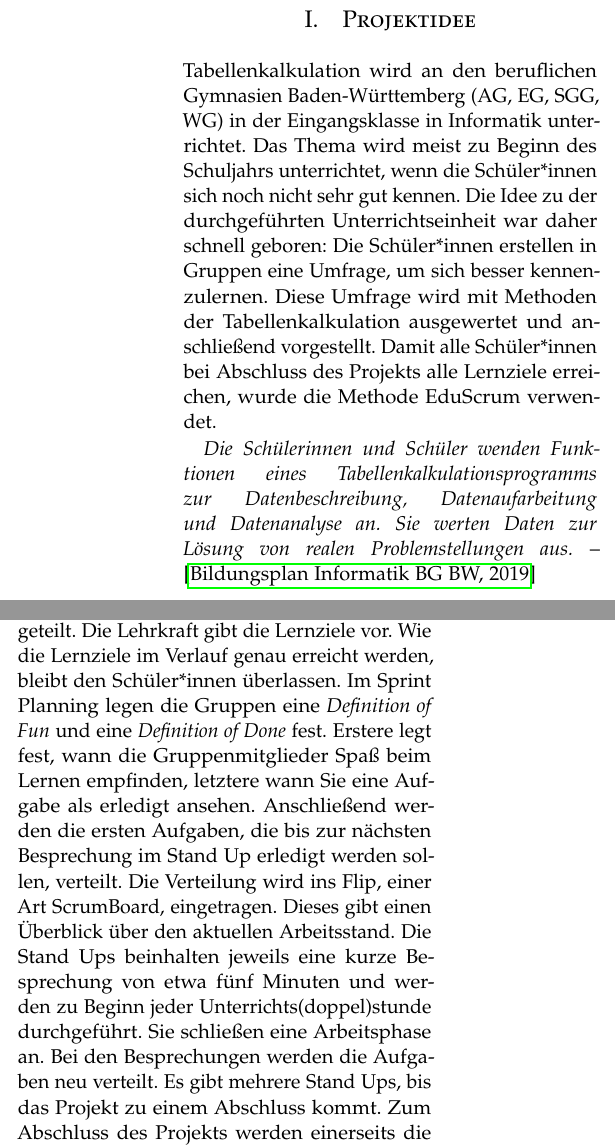
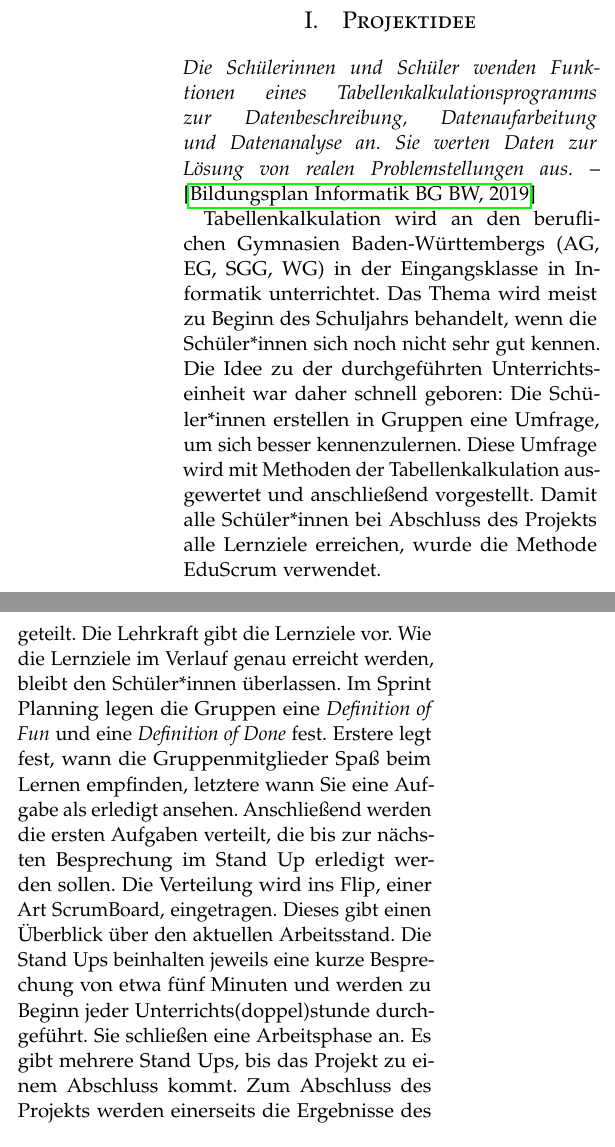
Before and after one commit to feldbusl/GIWettbewerb2021, a LaTeX document (BewerbungWettbewerb.tex): two parts of the columns of page 1 of 3 before the commit and two parts of the columns of page 1 of 2 after it, joined at a grey line, cut so that both start at the same text. Compiled offline with pdfLaTeX.

Commit message:
2 Seiten :)

```diff
--- a/BewerbungWettbewerb.tex
+++ b/BewerbungWettbewerb.tex
@@ -68,13 +68,13 @@
 
 \setlength{\droptitle}{-4\baselineskip} % Move the title up
 
-\pretitle{\begin{center}\Huge\bfseries} % Article title formatting
+\pretitle{\begin{center}\huge\bfseries} % Article title formatting
 \posttitle{\end{center}} % Article title closing formatting
 \title{Tabellenkalkulation mit EduScrum in der Berufsschule -- selbstorganisiert und selbstwirksam?} % Article title
 \author{%
 \textsc{Leonie Feldbusch, Felicitas Ritter} \\[1ex] % Your name
 %\normalsize Max-Weber-Schule Freiburg \\ % Your institution
-\normalsize \href{mailto:leonie@f-feldbusch.de}{leonie@f-feldbusch.de},\href{mailto:schule@felicitasritter.de}{schule@felicitasritter.de} % Your
+\normalsize \href{mailto:leonie@f-feldbusch.de}{leonie@f-feldbusch.de}, \href{mailto:schule@felicitasritter.de}{schule@felicitasritter.de} % Your
 }
 \date{\today} % Leave empty to omit a date
 %\renewcommand{\maketitlehookd}{%
@@ -96,9 +96,9 @@
 
 \section{Projektidee}
 
-Tabellenkalkulation wird an den beruflichen Gymnasien Baden-Württemberg (AG, EG, SGG, WG) in der Eingangsklasse in Informatik unterrichtet. Das Thema wird meist zu Beginn des Schuljahrs unterrichtet, wenn die Schüler*innen sich noch nicht sehr gut kennen. Die Idee zu der durchgeführten Unterrichtseinheit war daher schnell geboren: Die Schüler*innen erstellen in Gruppen eine Umfrage, um sich besser kennenzulernen. Diese Umfrage wird mit Methoden der Tabellenkalkulation ausgewertet und anschließend vorgestellt. Damit alle Schüler*innen bei Abschluss des Projekts alle Lernziele erreichen, wurde die Methode EduScrum verwendet.
+\textit{Die Schülerinnen und Schüler wenden Funktionen eines Tabellenkalkulationsprogramms zur Datenbeschreibung, Datenaufarbeitung und Datenanalyse an. Sie werten Daten zur Lösung von realen Problemstellungen aus.} -- \cite{BP}
 
-\textit{Die Schülerinnen und Schüler wenden Funktionen eines Tabellenkalkulationsprogramms zur Datenbeschreibung, Datenaufarbeitung und Datenanalyse an. Sie werten Daten zur Lösung von realen Problemstellungen aus.} -- \cite{BP}
+Tabellenkalkulation wird an den beruflichen Gymnasien Baden-Württembergs (AG, EG, SGG, WG) in der Eingangsklasse in Informatik unterrichtet. Das Thema wird meist zu Beginn des Schuljahrs behandelt, wenn die Schüler*innen sich noch nicht sehr gut kennen. Die Idee zu der durchgeführten Unterrichtseinheit war daher schnell geboren: Die Schüler*innen erstellen in Gruppen eine Umfrage, um sich besser kennenzulernen. Diese Umfrage wird mit Methoden der Tabellenkalkulation ausgewertet und anschließend vorgestellt. Damit alle Schüler*innen bei Abschluss des Projekts alle Lernziele erreichen, wurde die Methode EduScrum verwendet.
 
 %------------------------------------------------
 
@@ -106,7 +106,7 @@ Tabellenkalkulation wird an den beruflichen Gymnasien Baden-Württemberg (AG, EG
 
 EduScrum ist eine Wortschöpfung aus den Wörtern Education und Scrum. Es transferiert die agilen Projektarbeitsmethoden aus Scrum auf das Lernen in der Schule. \cite{guide} haben einen EduScrum-Guide geschrieben, in dem die Methode EduScrum beschrieben wird. Wir skizzieren hier nur einige wichtige Punkte.
 
-Ein EduScrum-Sprint besteht aus vier Phasen. In der ersten Phase, dem Sprint Planning, werden die Gruppen à vier Schüler*innen eingeteilt. Die Lehrkraft gibt die Lernziele vor. Wie die Lernziele im Verlauf genau erreicht werden, bleibt den Schüler*innen überlassen. Im Sprint Planning legen die Gruppen eine \textit{Definition of Fun} und eine \textit{Definition of Done} fest. Erstere legt fest, wann die Gruppenmitglieder Spaß beim Lernen empfinden, letztere wann Sie eine Aufgabe als erledigt ansehen. Anschließend werden die ersten Aufgaben, die bis zur nächsten Besprechung im Stand Up erledigt werden sollen, verteilt. Die Verteilung wird ins Flip, einer Art ScrumBoard, eingetragen. Dieses gibt einen Überblick über den aktuellen Arbeitsstand. Die Stand Ups beinhalten jeweils eine kurze Besprechung von etwa fünf Minuten und werden zu Beginn jeder Unterrichts(doppel)stunde durchgeführt. Sie schließen eine Arbeitsphase an. Bei den Besprechungen werden die Aufgaben neu verteilt. Es gibt mehrere Stand Ups, bis das Projekt zu einem Abschluss kommt. Zum Abschluss des Projekts werden einerseits die Ergebnisse des Projekts präsentiert (Review), aber es werden auch die Zusammenarbeit in der Gruppe kritisch reflektiert und die Arbeitsweisen für nachfolgende Gruppenarbeiten angepasst (Retrospective).
+Ein EduScrum-Sprint besteht aus vier Phasen. In der ersten Phase, dem Sprint Planning, werden die Gruppen à vier Schüler*innen eingeteilt. Die Lehrkraft gibt die Lernziele vor. Wie die Lernziele im Verlauf genau erreicht werden, bleibt den Schüler*innen überlassen. Im Sprint Planning legen die Gruppen eine \textit{Definition of Fun} und eine \textit{Definition of Done} fest. Erstere legt fest, wann die Gruppenmitglieder Spaß beim Lernen empfinden, letztere wann Sie eine Aufgabe als erledigt ansehen. Anschließend werden die ersten Aufgaben verteilt, die bis zur nächsten Besprechung im Stand Up erledigt werden sollen. Die Verteilung wird ins Flip, einer Art ScrumBoard, eingetragen. Dieses gibt einen Überblick über den aktuellen Arbeitsstand. Die Stand Ups beinhalten jeweils eine kurze Besprechung von etwa fünf Minuten und werden zu Beginn jeder Unterrichts(doppel)stunde durchgeführt. Sie schließen eine Arbeitsphase an. Es gibt mehrere Stand Ups, bis das Projekt zu einem Abschluss kommt. Zum Abschluss des Projekts werden einerseits die Ergebnisse des Projekts präsentiert (Review), aber auch die Zusammenarbeit in der Gruppe kritisch reflektiert und die Arbeitsweisen für nachfolgende Gruppenarbeiten angepasst (Retrospective).
 
 %------------------------------------------------
 
```
Also changed, not shown: BewerbungWettbewerb.tex (4 more changed lines).
